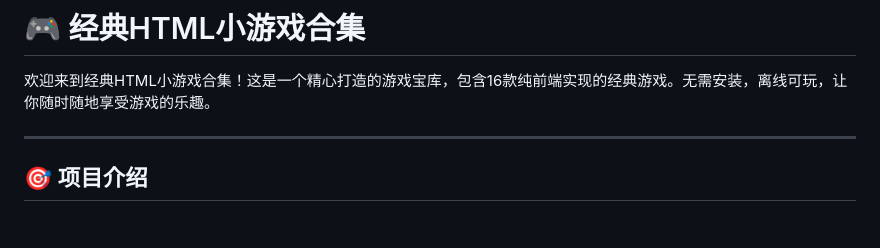
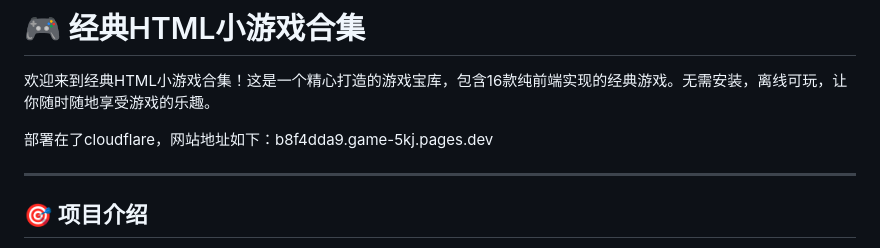
Before and after one commit to wubsiq/game, a Markdown page: README.md, the part around the change. Rendered like a GitHub page; blank space fills up the shorter version.

```diff
--- a/README.md
+++ b/README.md
@@ -1,6 +1,8 @@
 # 🎮 经典HTML小游戏合集
 
 欢迎来到经典HTML小游戏合集！这是一个精心打造的游戏宝库，包含16款纯前端实现的经典游戏。无需安装，离线可玩，让你随时随地享受游戏的乐趣。
+
+部署在了cloudflare，网站地址如下：b8f4dda9.game-5kj.pages.dev
 
 ---
 
```
